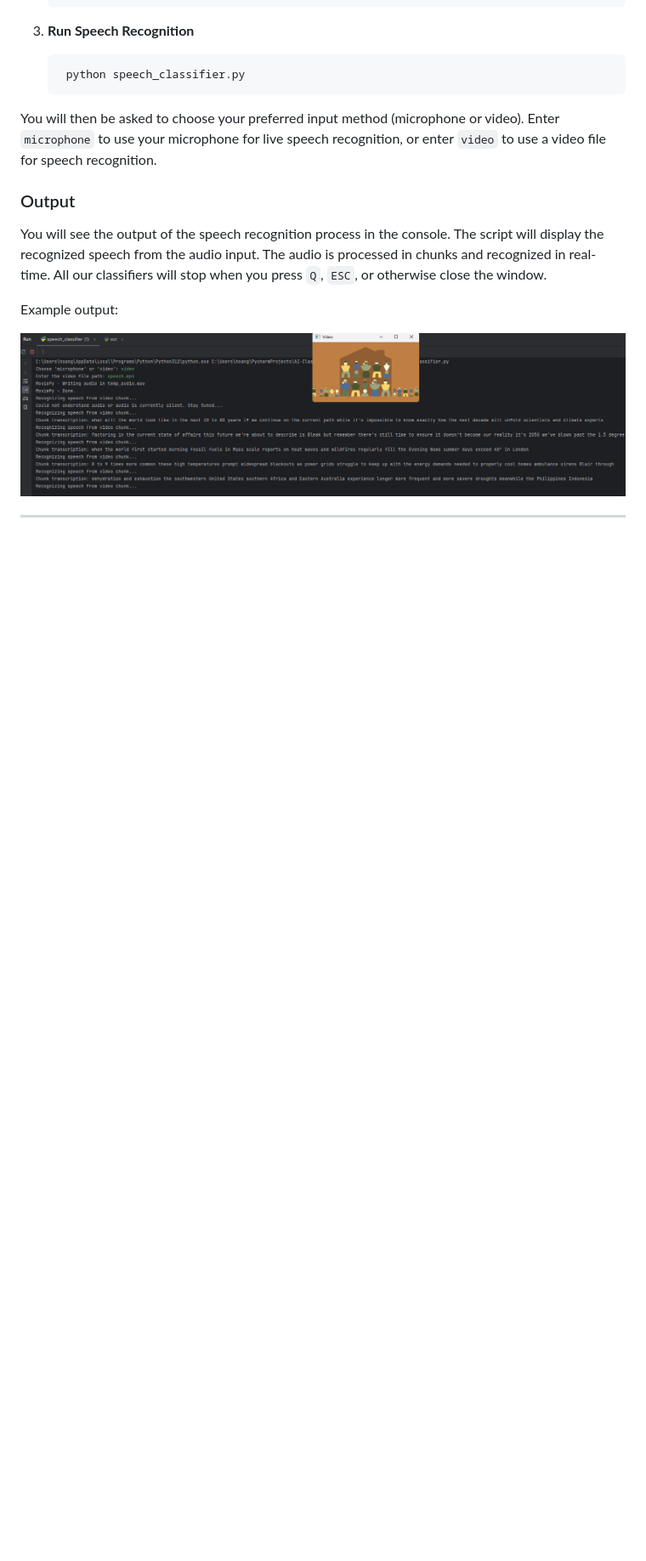
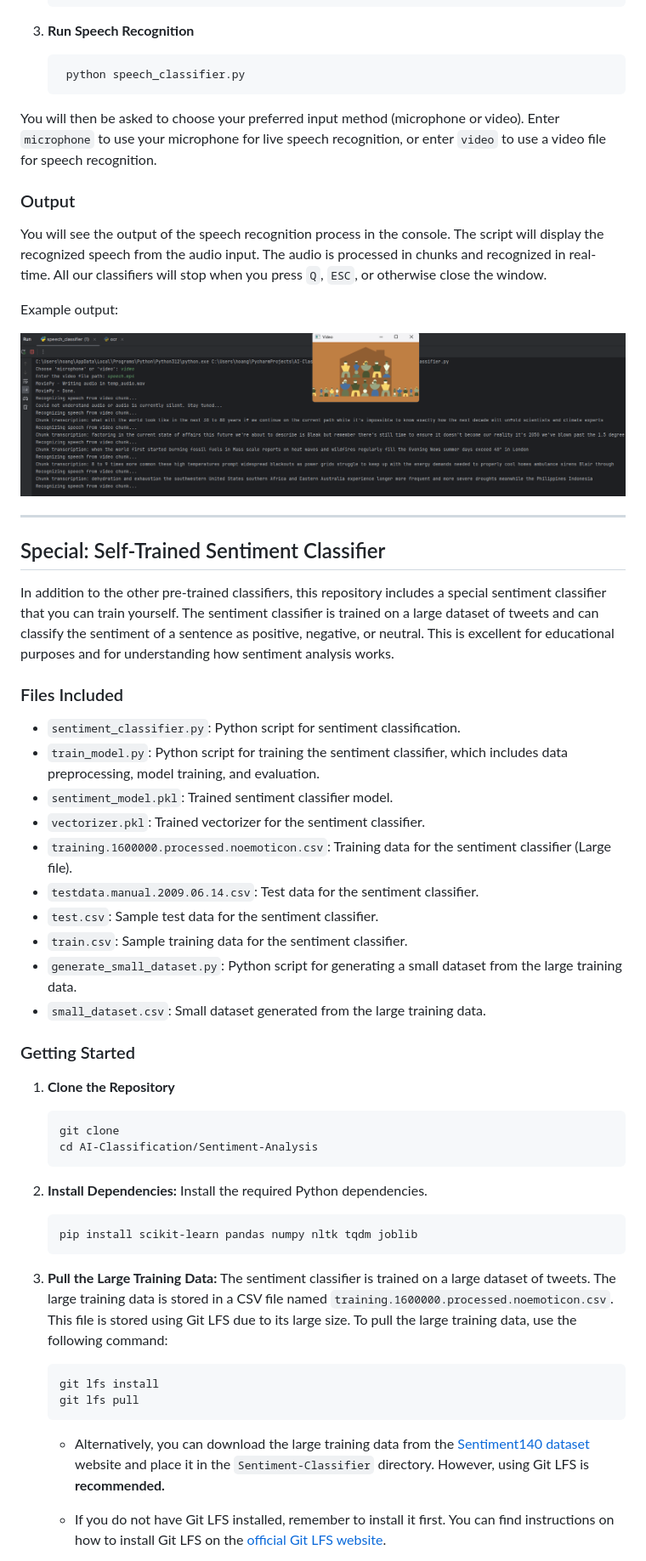
Before and after one commit to hoangsonww/AI-ML-Classifiers, a Markdown page: README.md, the part around the change printed below. Shown: that part at 85% size. GitHub-like rendering; blank space fills up the shorter version.

````diff
--- a/README.md
+++ b/README.md
@@ -480,3 +490,41 @@ Example output:
 
 ---
 
+## Special: Self-Trained Sentiment Classifier
+
+In addition to the other pre-trained classifiers, this repository includes a special sentiment classifier that you can train yourself. The sentiment classifier is trained on a large dataset of tweets and can classify the sentiment of a sentence as positive, negative, or neutral. This is excellent for educational purposes and for understanding how sentiment analysis works.
+
+### Files Included
+- `sentiment_classifier.py`: Python script for sentiment classification.
+- `train_model.py`: Python script for training the sentiment classifier, which includes data preprocessing, model training, and evaluation.
+- `sentiment_model.pkl`: Trained sentiment classifier model.
+- `vectorizer.pkl`: Trained vectorizer for the sentiment classifier.
+- `training.1600000.processed.noemoticon.csv`: Training data for the sentiment classifier (Large file).
+- `testdata.manual.2009.06.14.csv`: Test data for the sentiment classifier.
+- `test.csv`: Sample test data for the sentiment classifier.
+- `train.csv`: Sample training data for the sentiment classifier.
+- `generate_small_dataset.py`: Python script for generating a small dataset from the large training data.
+- `small_dataset.csv`: Small dataset generated from the large training data.
+
+### Getting Started
+
+1. **Clone the Repository**
+   ```bash
+   git clone
+   cd AI-Classification/Sentiment-Analysis
+    ```
+2. **Install Dependencies:**
+    Install the required Python dependencies.
+    ```bash
+    pip install scikit-learn pandas numpy nltk tqdm joblib
+    ```
+3. **Pull the Large Training Data:**
+    The sentiment classifier is trained on a large dataset of tweets. The large training data is stored in a CSV file named `training.1600000.processed.noemoticon.csv`. This file is stored using Git LFS due to its large size. To pull the large training data, use the following command:
+     ```bash
+    git lfs install
+    git lfs pull
+    ```
+    - Alternatively, you can download the large training data from the [Sentiment140 dataset](http://help.sentiment140.com/for-students) website and place it in the `Sentiment-Classifier` directory. However, using Git LFS is **recommended.**
+
+    - If you do not have Git LFS installed, remember to install it first. You can find instructions on how to install Git LFS on the [official Git LFS website](https://git-lfs.github.com/).
+
````
Also changed, not shown: other parts of README.md (+61 -3 lines), Sentiment-Analysis/sentiment-classi.png (added), Sentiment-Analysis/sentiment-train.png (added), 10 other files.
